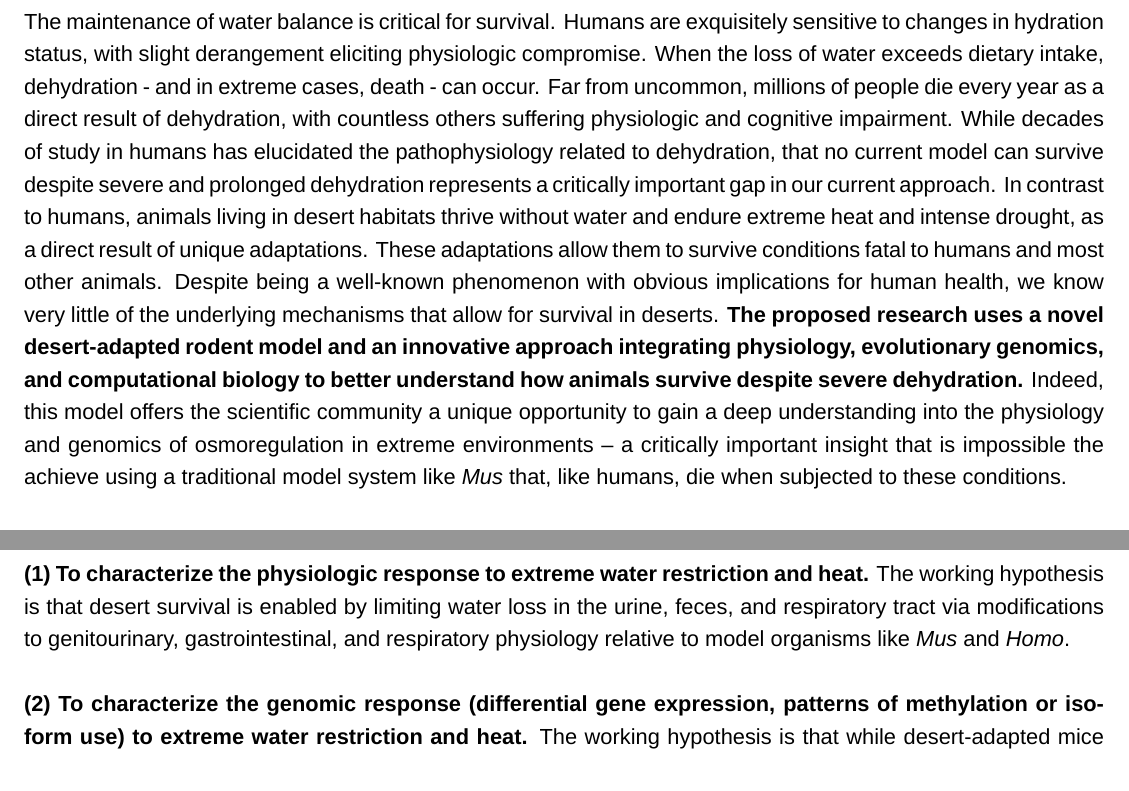
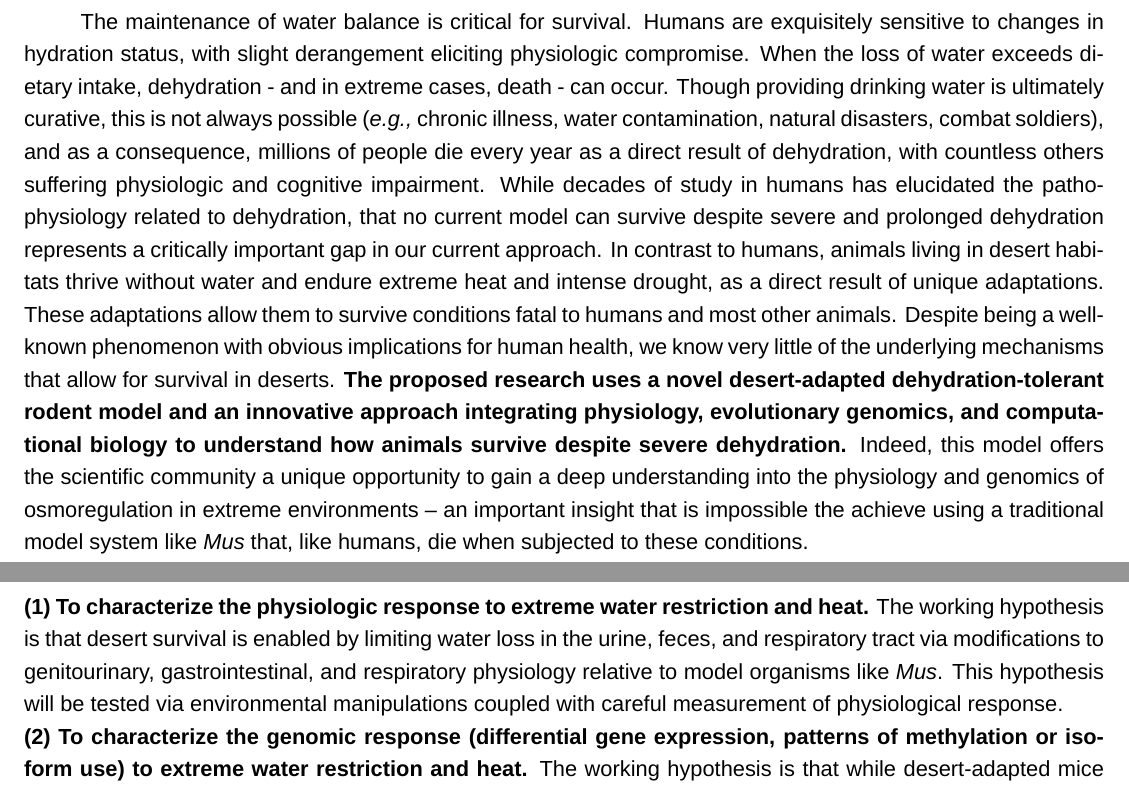
Before and after one commit to macmanes/Up2NIH, a LaTeX document (MacManes.R01.Application.tex, which reads MacManes.R01.SpecificAims.tex): two parts of page 1 of 9, joined at a grey line, cut so that both start at the same text. Compiled offline with LuaLaTeX; a missing font is replaced by an installed copy or a similar font; a missing bibliography style is replaced by a similar one.

Commit message:
for UP2NIH review

```diff
--- a/MacManes.R01.SpecificAims.tex
+++ b/MacManes.R01.SpecificAims.tex
@@ -35,5 +35,5 @@
 
 \noindent \textbf{SPECIFIC AIMS}
 
-\noindent The maintenance of water balance is critical for survival. Humans are exquisitely sensitive to changes in hydration status, with slight derangement eliciting physiologic compromise. When the loss of water exceeds dietary intake, dehydration - and in extreme cases, death - can occur. Far from uncommon, millions of people die every year as a direct result of dehydration, with countless others suffering physiologic and cognitive impairment. While decades of study in humans has elucidated the pathophysiology related to dehydration, that no current model can survive despite severe and prolonged dehydration represents a critically important gap in our current approach. In contrast to humans, animals living in desert habitats thrive without water and endure extreme heat and intense drought, as a direct result of unique adaptations. These adaptations allow them to survive conditions fatal to humans and most other animals. Despite being a well-known phenomenon with obvious implications for human health, we know very little of the underlying mechanisms that allow for survival in deserts. \textbf{The proposed research uses a novel desert-adapted rodent model and an innovative approach integrating physiology, evolutionary genomics, and computational biology to better understand how animals survive despite severe dehydration.} Indeed, this model offers the scientific community a unique opportunity to gain a deep understanding into the physiology and genomics of osmoregulation in extreme environments – a critically important insight that is impossible the achieve using a traditional model system like \textit{Mus} that, like humans, die when subjected to these conditions. \\
+The maintenance of water balance is critical for survival. Humans are exquisitely sensitive to changes in hydration status, with slight derangement eliciting physiologic compromise. When the loss of water exceeds dietary intake, dehydration - and in extreme cases, death - can occur. Though providing drinking water is ultimately curative, this is not always possible (\textit{e.g.,}  chronic illness, water contamination, natural disasters, combat soldiers), and as a consequence, millions of people die every year as a direct result of dehydration, with countless others suffering physiologic and cognitive impairment. While decades of study in humans has elucidated the pathophysiology related to dehydration, that no current model can survive despite severe and prolonged dehydration represents a critically important gap in our current approach. In contrast to humans, animals living in desert habitats thrive without water and endure extreme heat and intense drought, as a direct result of unique adaptations. These adaptations allow them to survive conditions fatal to humans and most other animals. Despite being a well-known phenomenon with obvious implications for human health, we know very little of the underlying mechanisms that allow for survival in deserts. \textbf{The proposed research uses a novel desert-adapted dehydration-tolerant rodent model and an innovative approach integrating physiology, evolutionary genomics, and computational biology to understand how animals survive despite severe dehydration.} Indeed, this model offers the scientific community a unique opportunity to gain a deep understanding into the physiology and genomics of osmoregulation in extreme environments – an important insight that is impossible the achieve using a traditional model system like \textit{Mus} that, like humans, die when subjected to these conditions.
 
@@ -41,7 +41,7 @@
 
-\noindent \textbf{(1) To characterize the physiologic response to extreme water restriction and heat.} The working hypothesis is that desert survival is enabled by limiting water loss in the urine, feces, and respiratory tract via modifications to genitourinary, gastrointestinal, and respiratory physiology relative to model organisms like \textit{Mus} and \textit{Homo}.  \\
+\noindent \textbf{(1) To characterize the physiologic response to extreme water restriction and heat.} The working hypothesis is that desert survival is enabled by limiting water loss in the urine, feces, and respiratory tract via modifications to genitourinary, gastrointestinal, and respiratory physiology relative to model organisms like \textit{Mus}. This hypothesis will be tested via environmental manipulations coupled with careful measurement of physiological response.
 
-\noindent \textbf{(2) To characterize the genomic response (differential gene expression, patterns of methylation or isoform use) to extreme water restriction and heat.} The working hypothesis is that while desert-adapted mice may demonstrate genome wide expression patterns suggestive of stress (e.g. activation of heat shock protein, vasopressin responsive pathways) during dehydration, these responses function to preserve normal physiology and thus serum chemistry will be similar to mice with unrestricted access to water. \\
+\noindent \textbf{(2) To characterize the genomic response (differential gene expression, patterns of methylation or isoform use) to extreme water restriction and heat.} The working hypothesis is that while desert-adapted mice may demonstrate genome wide expression patterns suggestive of stress (e.g. activation of heat shock protein, vasopressin responsive pathways) during dehydration, these responses function to preserve normal physiology and thus serum chemistry will be similar to mice with unrestricted access to water.
 
 \noindent \textbf{(3) To determine the ontogeny of extreme osmoregulatory ability, from the neonatal period during which fluid (milk) intake is obligate through weaning, when oral fluid intake is exceptionally rare. } The hypothesis here is that patterns of renal gene expression during fetal development through weaning will resemble patterns of gene expression, isoform use, and methylation typical of adult mice when water is freely available. \\
 
```
Also changed, not shown: .texpadtmp/MacManes.R01.Application.bbl (added), MacManes.R01.Application.pdf, MacManes.R01.SpecificAims.tex (2 more changed lines), 4 other files.
